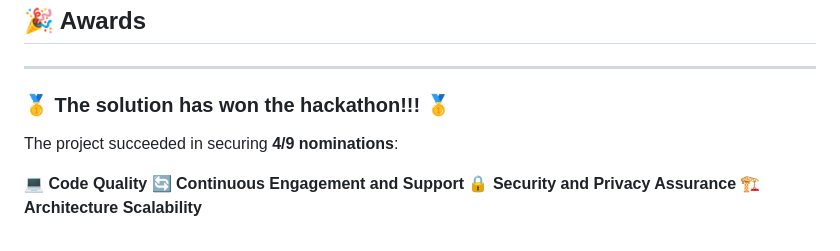
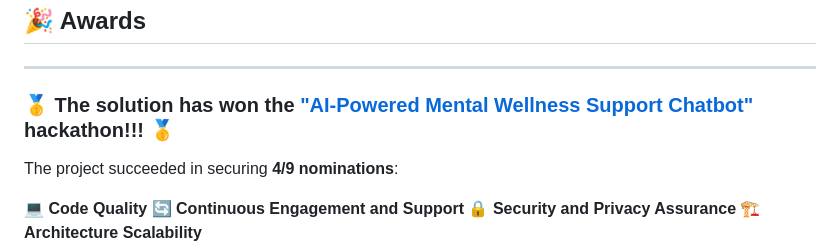
Before and after one commit to Giga-Chad-LLC/Wendy-Telegram-Chatbot, a Markdown page: README.md, the part around the change. Rendered like a GitHub page.

```diff
--- a/README.md
+++ b/README.md
@@ -15,7 +15,7 @@
 
 ---
 
-### 🥇 The solution has won the hackathon!!! 🥇
+### 🥇 The solution has won the ["AI-Powered Mental Wellness Support Chatbot"](https://hackformental.com/) hackathon!!! 🥇
 
 The project succeeded in securing **4/9 nominations**:
 
```
